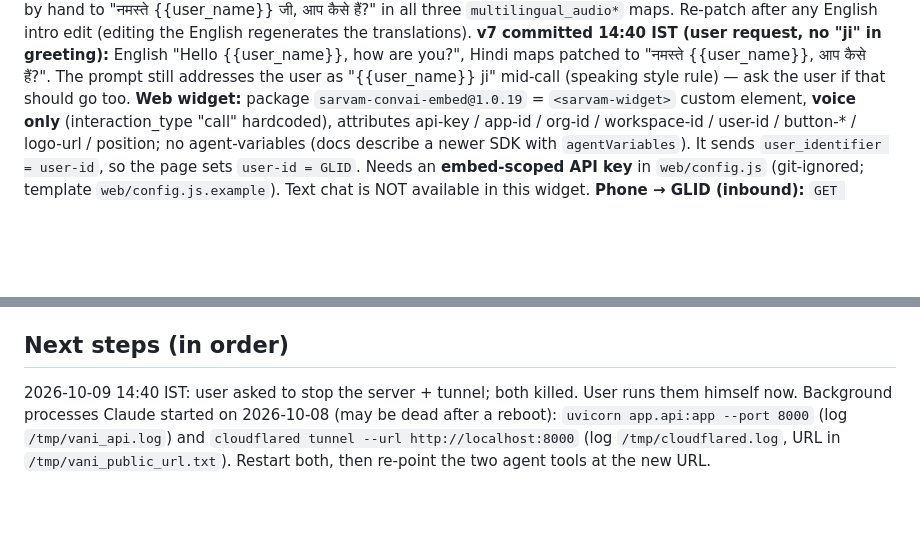
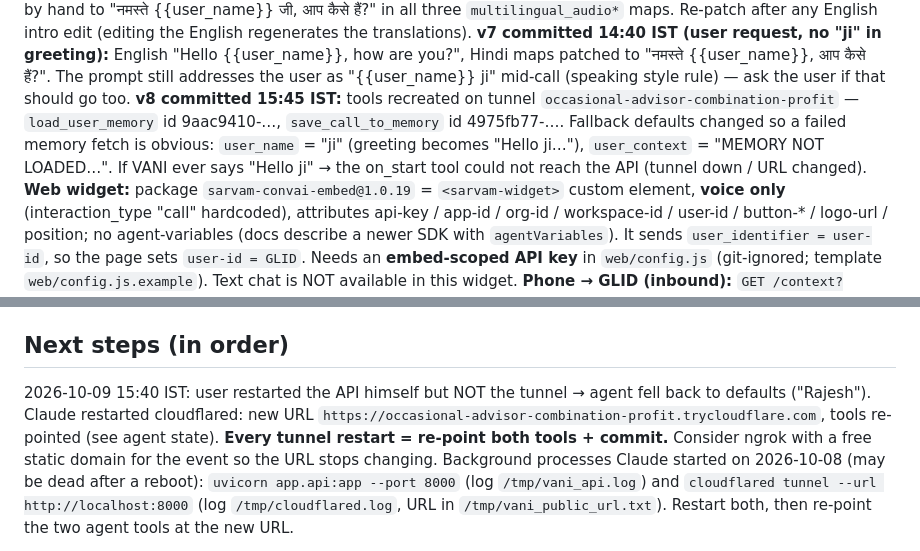
Before and after one commit to Ankulraja/vani-context, a Markdown page: CLAUDE.md, 2 parts joined by grey strips. Rendered like a GitHub page; blank space fills up the shorter version.

Commit message:
Note v8: tools re-pointed, obvious fallback defaults

```diff
--- a/CLAUDE.md
+++ b/CLAUDE.md
@@ -333,6 +333,11 @@ intro edit (editing the English regenerates the translations).
 **v7 committed 14:40 IST (user request, no "ji" in greeting):** English "Hello {{user_name}}, how are you?",
 Hindi maps patched to "नमस्ते {{user_name}}, आप कैसे हैं?". The prompt still addresses the user as
 "{{user_name}} ji" mid-call (speaking style rule) — ask the user if that should go too.
+**v8 committed 15:45 IST:** tools recreated on tunnel `occasional-advisor-combination-profit` —
+`load_user_memory` id 9aac9410-…, `save_call_to_memory` id 4975fb77-…. Fallback defaults changed so a
+failed memory fetch is obvious: `user_name` = "ji" (greeting becomes "Hello ji…"), `user_context` =
+"MEMORY NOT LOADED…". If VANI ever says "Hello ji" → the on_start tool could not reach the API (tunnel
+down / URL changed).
 **Web widget:** package `sarvam-convai-embed@1.0.19` = `<sarvam-widget>` custom element, **voice only**
 (interaction_type "call" hardcoded), attributes api-key / app-id / org-id / workspace-id / user-id / button-*
 / logo-url / position; no agent-variables (docs describe a newer SDK with `agentVariables`). It sends
@@ -392,7 +397,10 @@ Hackathon deck PDF: `~/Desktop/Voice_AI_Hackathon_2.0_Deck_Revised - Final.pptx.
 
 ## Next steps (in order)
 
-2026-10-09 14:40 IST: user asked to stop the server + tunnel; both killed. User runs them himself now.
+2026-10-09 15:40 IST: user restarted the API himself but NOT the tunnel → agent fell back to defaults
+("Rajesh"). Claude restarted cloudflared: new URL `https://occasional-advisor-combination-profit.trycloudflare.com`,
+tools re-pointed (see agent state). **Every tunnel restart = re-point both tools + commit.** Consider ngrok with a
+free static domain for the event so the URL stops changing.
 Background processes Claude started on 2026-10-08 (may be dead after a reboot): `uvicorn app.api:app --port 8000`
 (log `/tmp/vani_api.log`) and `cloudflared tunnel --url http://localhost:8000` (log `/tmp/cloudflared.log`,
 URL in `/tmp/vani_public_url.txt`). Restart both, then re-point the two agent tools at the new URL.
```
